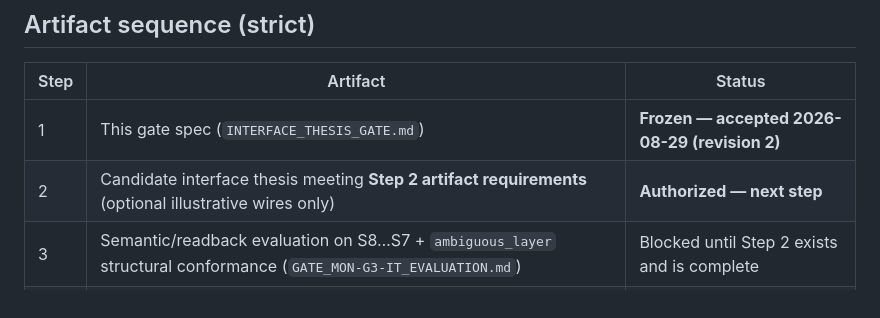
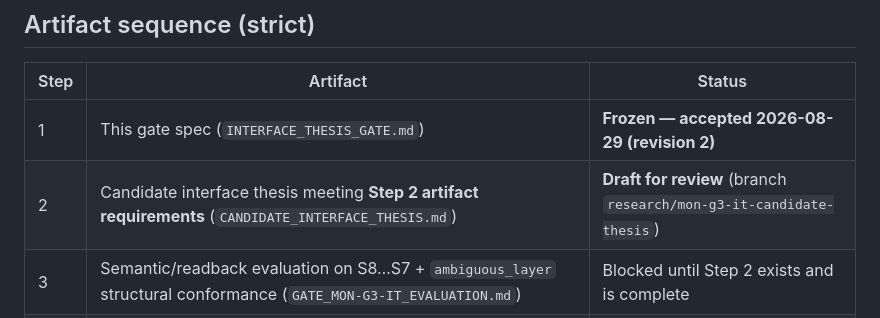
Before and after one commit to Sohadot/Monopolises, a Markdown page: research/v0.2/INTERFACE_THESIS_GATE.md, the part around the change. Rendered like a GitHub page.

Commit message:
MON-G3-IT Step 2: candidate interface thesis grammar (draft for review)
Co-authored-by: Cursor <cursoragent@cursor.com>

```diff
--- a/research/v0.2/INTERFACE_THESIS_GATE.md
+++ b/research/v0.2/INTERFACE_THESIS_GATE.md
@@ -223,7 +223,7 @@ The gate FAILS if **any** of the following hold:
 | Step | Artifact | Status |
 |---|---|---|
 | 1 | This gate spec (`INTERFACE_THESIS_GATE.md`) | **Frozen — accepted 2026-08-29 (revision 2)** |
-| 2 | Candidate interface thesis meeting **Step 2 artifact requirements** (optional illustrative wires only) | **Authorized — next step** |
+| 2 | Candidate interface thesis meeting **Step 2 artifact requirements** (`CANDIDATE_INTERFACE_THESIS.md`) | **Draft for review** (branch `research/mon-g3-it-candidate-thesis`) |
 | 3 | Semantic/readback evaluation on S8…S7 + `ambiguous_layer` structural conformance (`GATE_MON-G3-IT_EVALUATION.md`) | Blocked until Step 2 exists and is complete |
 | 4 | Gate closeout decision | Blocked until Step 3 complete |
 
```
Also changed, not shown: research/v0.2/CANDIDATE_INTERFACE_THESIS.md (added, +276 -0 lines).
